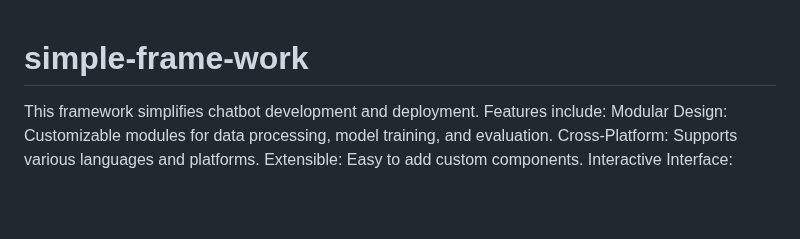
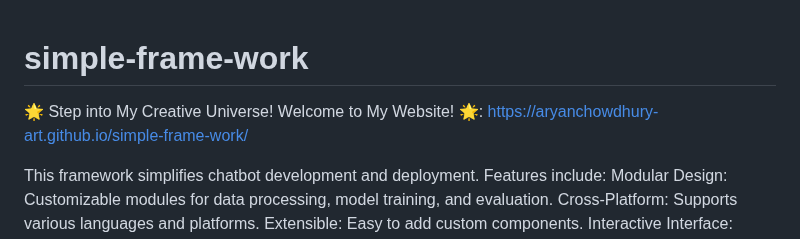
Before and after one commit to aryanchowdhury-art/simple-frame-work, a Markdown page: README.md, the part around the change. Drawn GitHub-style; blank space fills up the shorter version.

```diff
--- a/README.md
+++ b/README.md
@@ -1,4 +1,8 @@
 # simple-frame-work
+
+🌟 Step into My Creative Universe! Welcome to My Website! 🌟:        https://aryanchowdhury-art.github.io/simple-frame-work/
+
+
 This framework simplifies chatbot development and deployment. Features include:  Modular Design: Customizable modules for data processing, model training, and evaluation. Cross-Platform: Supports various languages and platforms. Extensible: Easy to add custom components. Interactive Interface: User-friendly for development and testing.
 
 --------------------------------------------------------------------------------- HTML ----------------------------------------------------------------------------------------------------------------------
```
